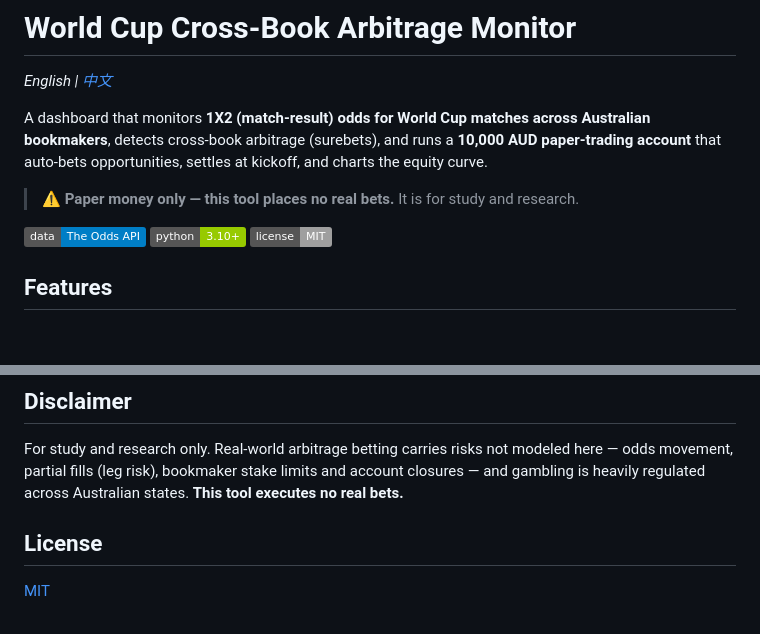
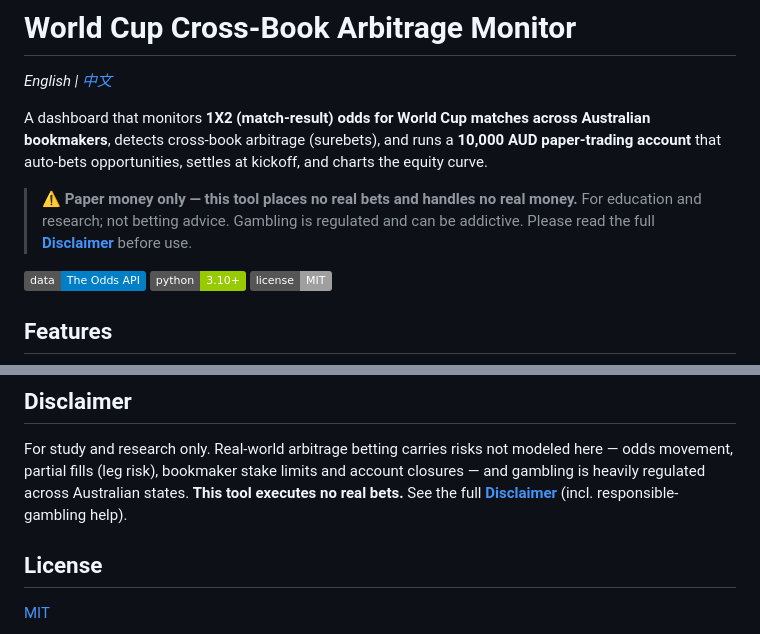
Before and after one commit to 46gy4c8tnk-droid/worldcup-arbitrage-monitor, a Markdown page: README.md, 2 parts joined by grey strips. Rendered like a GitHub page; badges without logos; blank space fills up the shorter version.

```diff
--- a/README.md
+++ b/README.md
@@ -6,7 +6,9 @@ A dashboard that monitors **1X2 (match-result) odds for World Cup matches across
 bookmakers**, detects cross-book arbitrage (surebets), and runs a **10,000 AUD paper-trading
 account** that auto-bets opportunities, settles at kickoff, and charts the equity curve.
 
-> ⚠️ **Paper money only — this tool places no real bets.** It is for study and research.
+> ⚠️ **Paper money only — this tool places no real bets and handles no real money.** For
+> education and research; not betting advice. Gambling is regulated and can be addictive.
+> Please read the full **[Disclaimer](DISCLAIMER.md)** before use.
 
 ![mode: live](https://img.shields.io/badge/data-The%20Odds%20API-blue) ![python](https://img.shields.io/badge/python-3.10%2B-green) ![license](https://img.shields.io/badge/license-MIT-lightgrey)
 
@@ -79,6 +81,7 @@ arb.db             SQLite data (bets, equity, logs) — git-ignored; delete to w
 For study and research only. Real-world arbitrage betting carries risks not modeled here —
 odds movement, partial fills (leg risk), bookmaker stake limits and account closures — and
 gambling is heavily regulated across Australian states. **This tool executes no real bets.**
+See the full **[Disclaimer](DISCLAIMER.md)** (incl. responsible-gambling help).
 
 ## License
 
```
Also changed, not shown: DISCLAIMER.md (added, +36 -0 lines), README.zh.md (+3 -1 lines).
